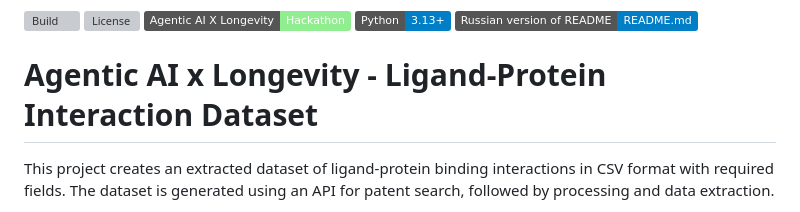
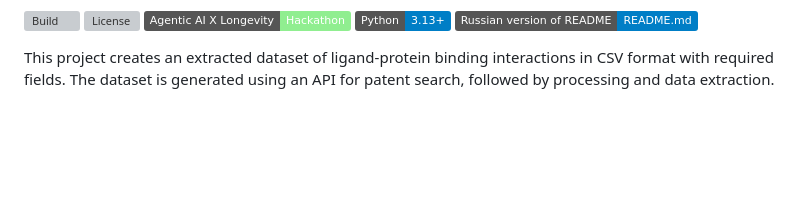
Before and after one commit to fresh-milkshake/agentic_ai_x_longevity, a Markdown page: README.eng.md, the part around the change. Drawn GitHub-style; badges without logos; blank space fills up the shorter version; grey boxes are pictures that could not be loaded.

Commit message:
docs: removed redundant title from English README

```diff
--- a/README.eng.md
+++ b/README.eng.md
@@ -7,8 +7,6 @@
 <a href="README.md">
    ![Russian](https://img.shields.io/badge/Russian%20version%20of%20README-README.md-blue)
 </a>
-
-# Agentic AI x Longevity - Ligand-Protein Interaction Dataset
 
 This project creates an extracted dataset of ligand-protein binding interactions in CSV format with required fields. The dataset is generated using an API for patent search, followed by processing and data extraction.
 
```
